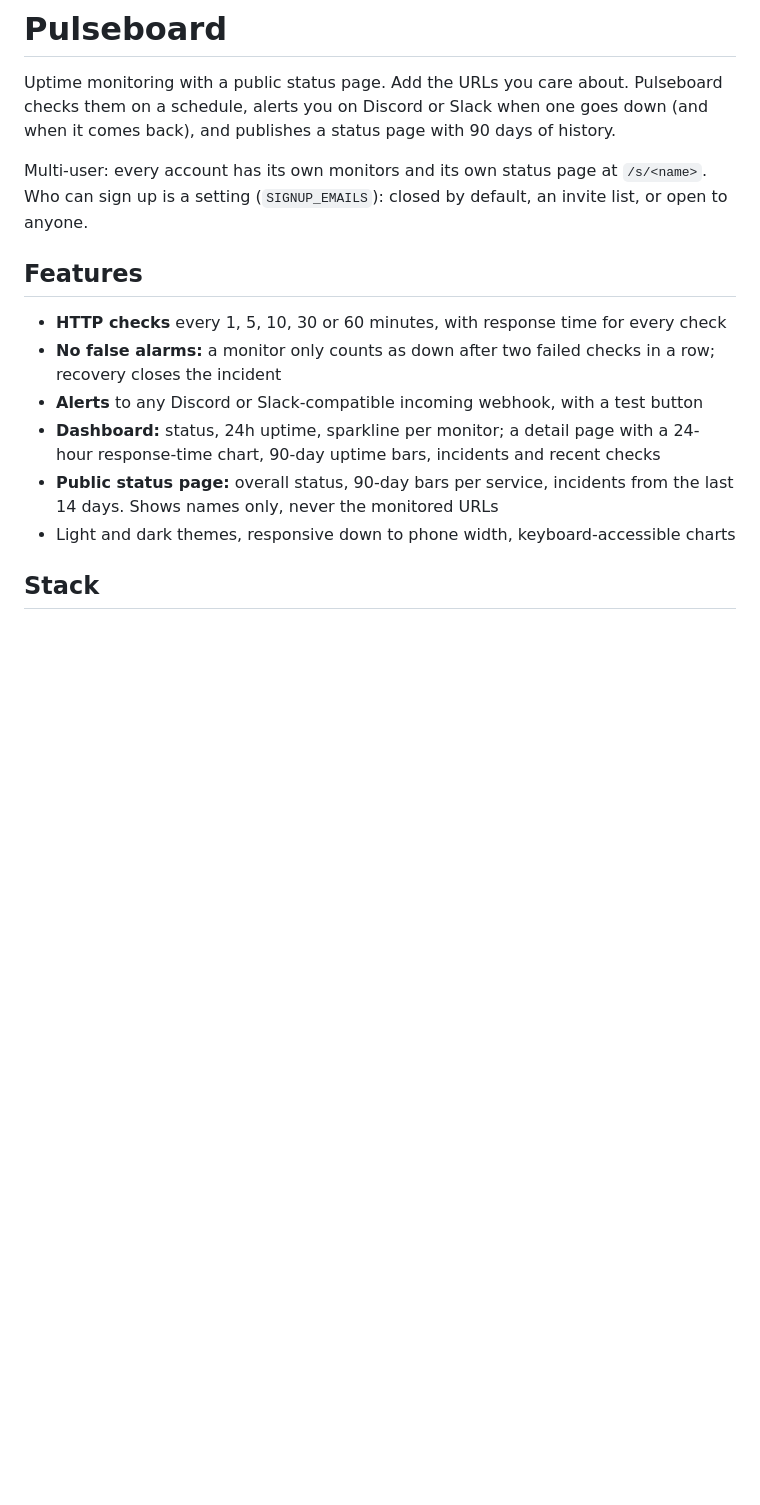
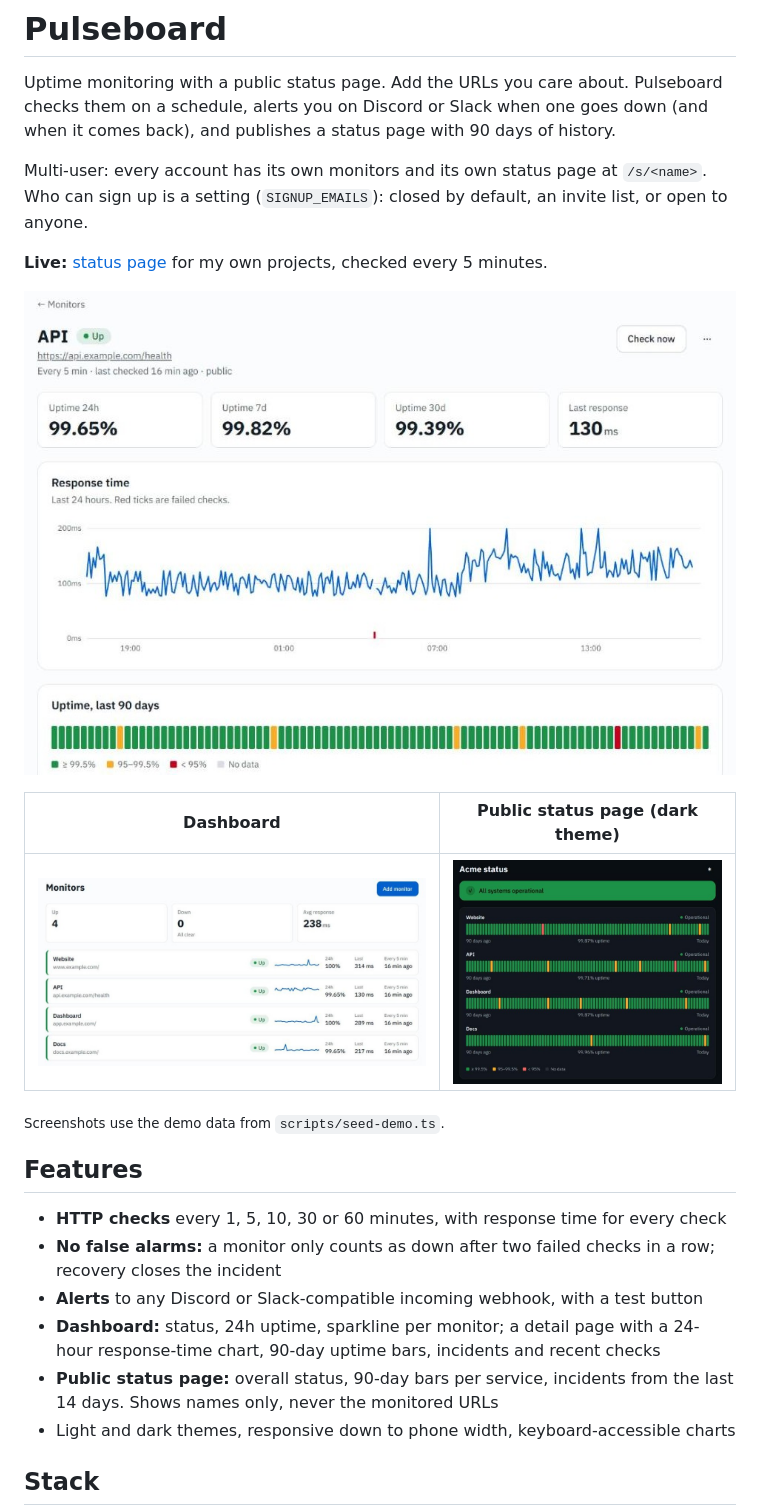
Before and after one commit to thiraphat-ps-dev/pulseboard, a Markdown page: README.md, the part around the change. Drawn GitHub-style; pictures changed too: docs/dashboard.jpg (added), docs/monitor.jpg (added), docs/status-page.jpg (added); blank space fills up the shorter version.

Commit message:
Add screenshots to the README
Co-Authored-By: Claude Opus 5.5 <noreply@anthropic.com>

```diff
--- a/README.md
+++ b/README.md
@@ -3,6 +3,16 @@
 Uptime monitoring with a public status page. Add the URLs you care about. Pulseboard checks them on a schedule, alerts you on Discord or Slack when one goes down (and when it comes back), and publishes a status page with 90 days of history.
 
 Multi-user: every account has its own monitors and its own status page at `/s/<name>`. Who can sign up is a setting (`SIGNUP_EMAILS`): closed by default, an invite list, or open to anyone.
+
+**Live:** [status page](https://pulseboard.thira-web.workers.dev/s/thiraphat-ps-dev) for my own projects, checked every 5 minutes.
+
+![Monitor detail: uptime stats, 24-hour response time chart and 90-day uptime bars](docs/monitor.jpg)
+
+| Dashboard | Public status page (dark theme) |
+| --- | --- |
+| ![Monitor list with status, sparklines and 24h uptime](docs/dashboard.jpg) | ![Status page: all systems operational, 90-day bars per service](docs/status-page.jpg) |
+
+<sub>Screenshots use the demo data from `scripts/seed-demo.ts`.</sub>
 
 ## Features
 
```
